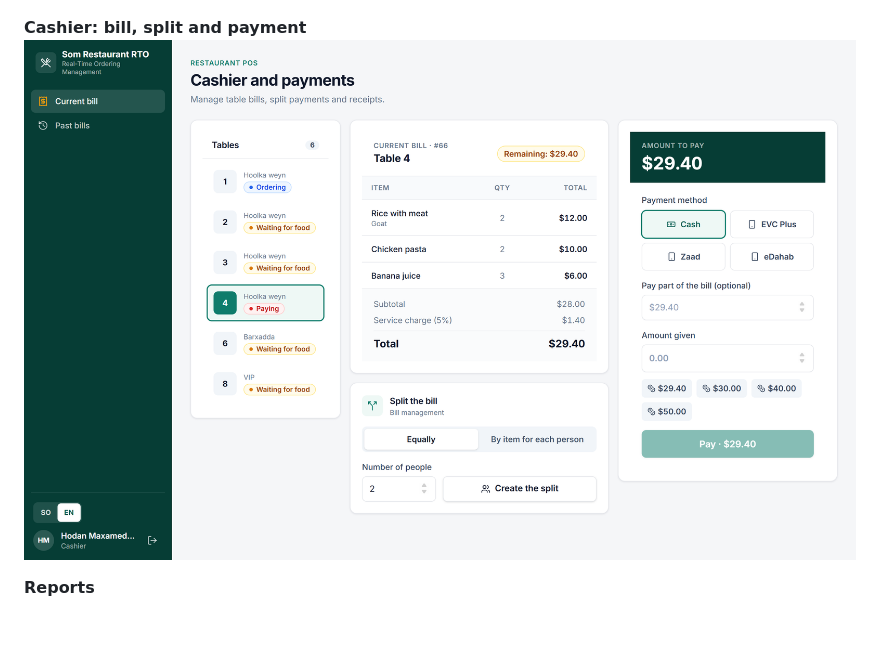
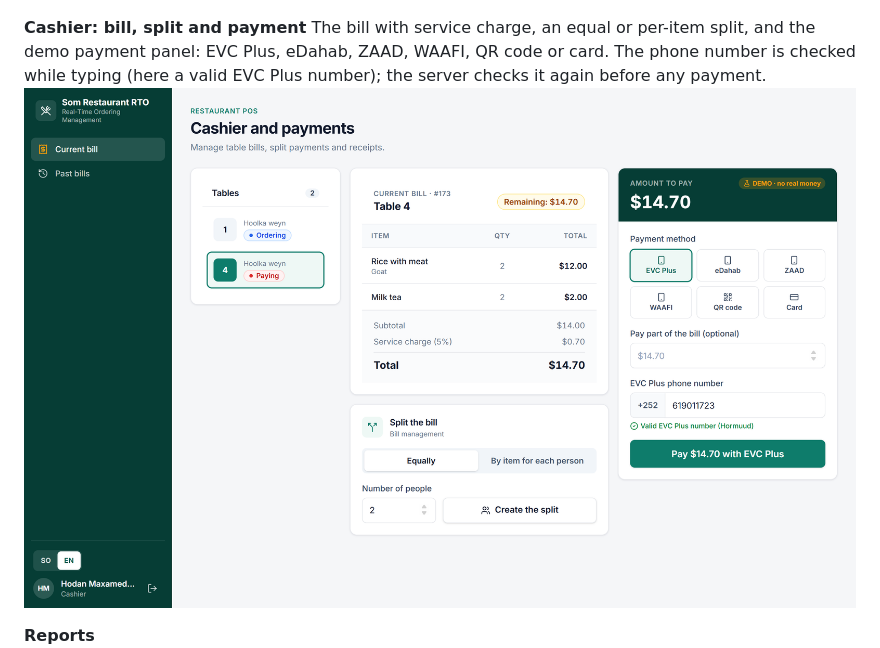
Before and after one commit to hafsahassan23/restaurant-ordering, a Markdown page: README.md, the part around the change. GitHub-like rendering; pictures changed too: docs/screenshots/cashier.png; blank space fills up the shorter version.

Commit message:
Docs: new cashier screenshot with the demo payment panel

```diff
--- a/README.md
+++ b/README.md
@@ -196,7 +196,8 @@ Taken from the running app with sample data. A pitch deck with these screens is
 ![Waiter floor map](docs/screenshots/waiter.png)
 
 **Cashier: bill, split and payment**
-![Cashier](docs/screenshots/cashier.png)
+The bill with service charge, an equal or per-item split, and the demo payment panel: EVC Plus, eDahab, ZAAD, WAAFI, QR code or card. The phone number is checked while typing (here a valid EVC Plus number); the server checks it again before any payment.
+![Cashier: bill, split and demo payment](docs/screenshots/cashier.png)
 
 **Reports**
 ![Reports](docs/screenshots/reports.png)
```
